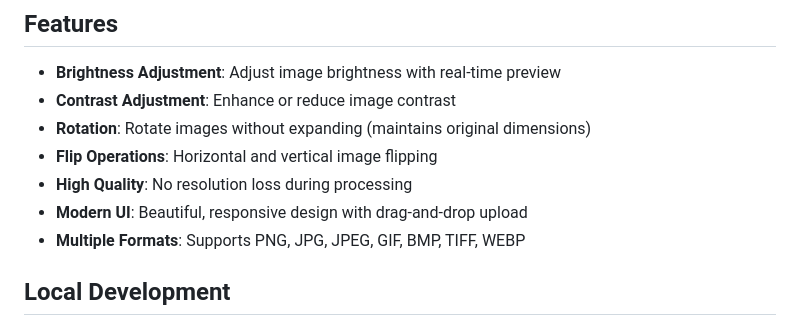
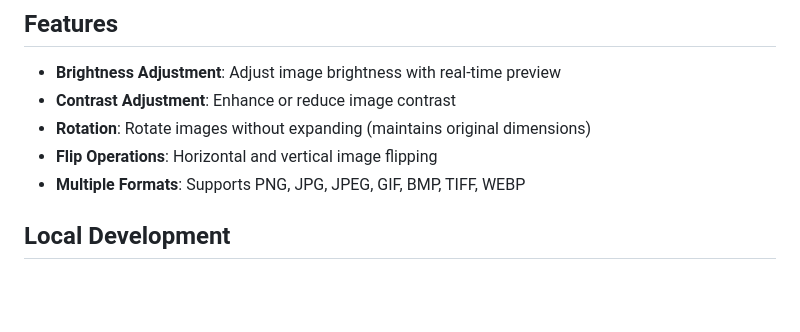
Before and after one commit to xingang2/image_process, a Markdown page: README.md, the part around the change. Rendered like a GitHub page; blank space fills up the shorter version.

```diff
--- a/README.md
+++ b/README.md
@@ -8,8 +8,6 @@ A modern web application for image manipulation using Python PIL (Pillow) librar
 - **Contrast Adjustment**: Enhance or reduce image contrast
 - **Rotation**: Rotate images without expanding (maintains original dimensions)
 - **Flip Operations**: Horizontal and vertical image flipping
-- **High Quality**: No resolution loss during processing
-- **Modern UI**: Beautiful, responsive design with drag-and-drop upload
 - **Multiple Formats**: Supports PNG, JPG, JPEG, GIF, BMP, TIFF, WEBP
 
 ## Local Development
```
